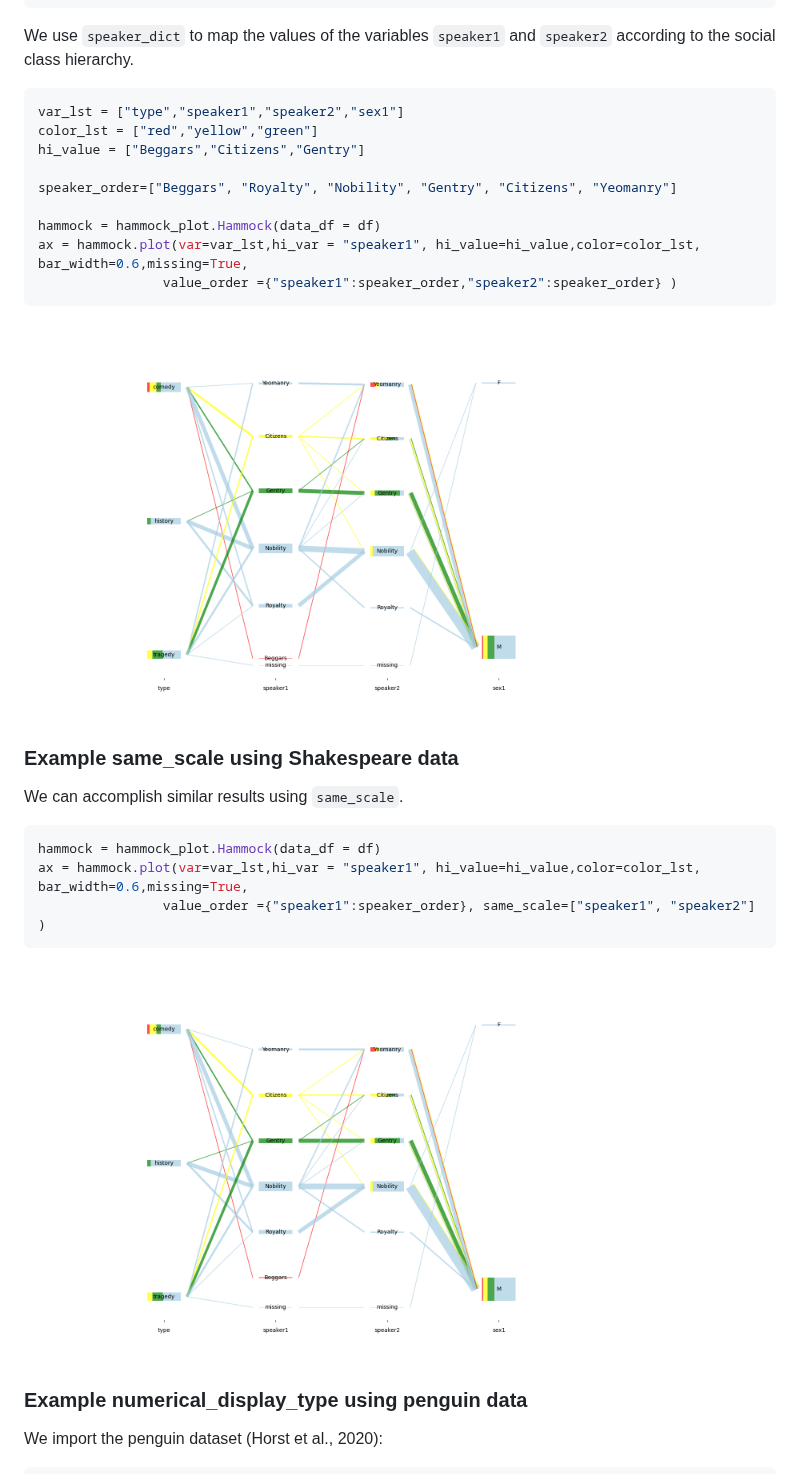
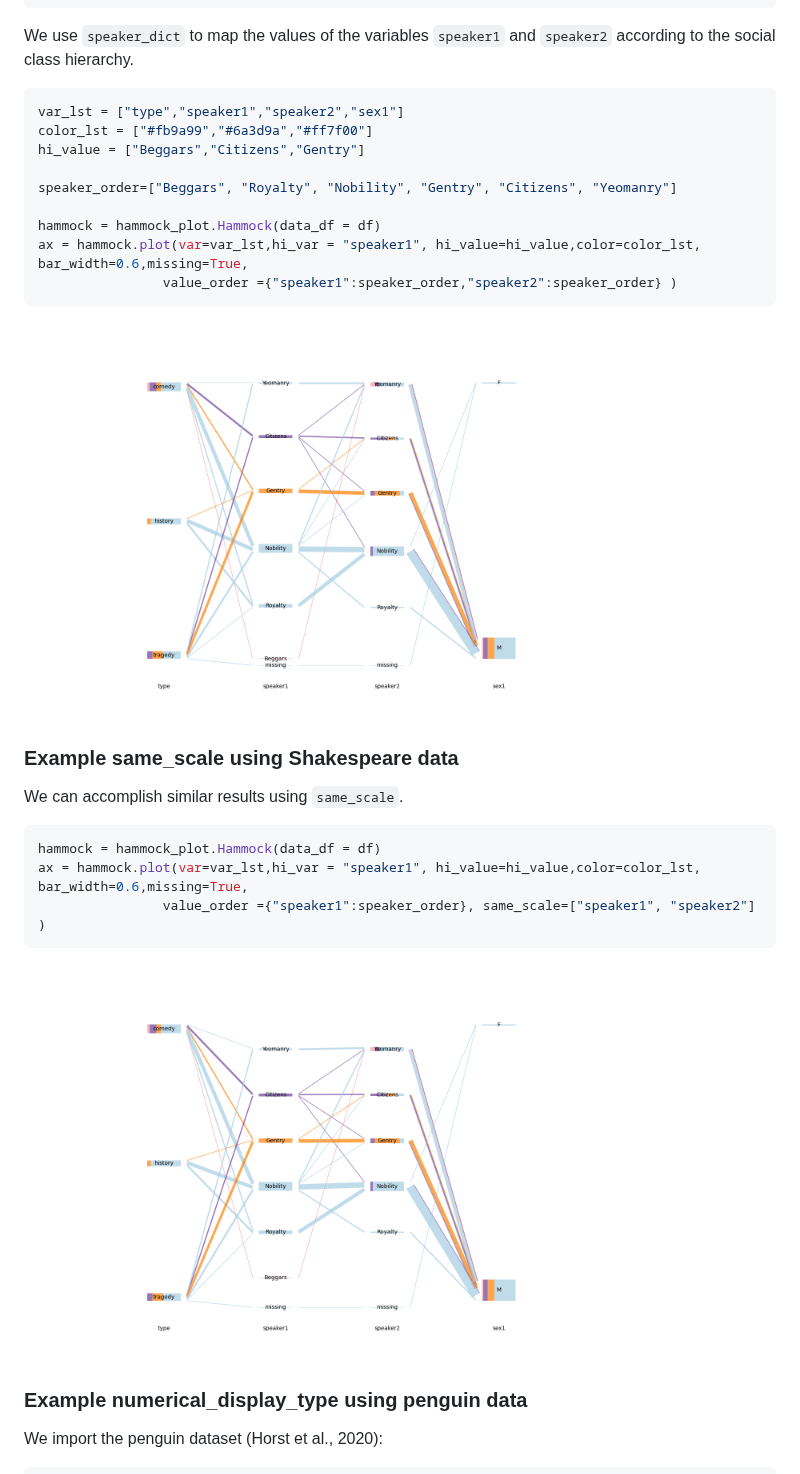
Before and after one commit to TianchengY/hammock_plot, a Markdown page: README.md, the part around the change. Drawn GitHub-style; pictures changed too: image/shakespeare_order.png, image/shakespeare_scale.png.

Commit message:
update readme highlighting colours

````diff
--- a/README.md
+++ b/README.md
@@ -116,7 +116,7 @@ df = pd.read_csv('./data/data_shakespeare.csv')
 We use `speaker_dict` to map the values of the variables `speaker1` and `speaker2` according to the social class hierarchy.
 ```python
 var_lst = ["type","speaker1","speaker2","sex1"]
-color_lst = ["red","yellow","green"]
+color_lst = ["#fb9a99","#6a3d9a","#ff7f00"]
 hi_value = ["Beggars","Citizens","Gentry"]
 
 speaker_order=["Beggars", "Royalty", "Nobility", "Gentry", "Citizens", "Yeomanry"]
````
Also changed, not shown: 1 other file.
